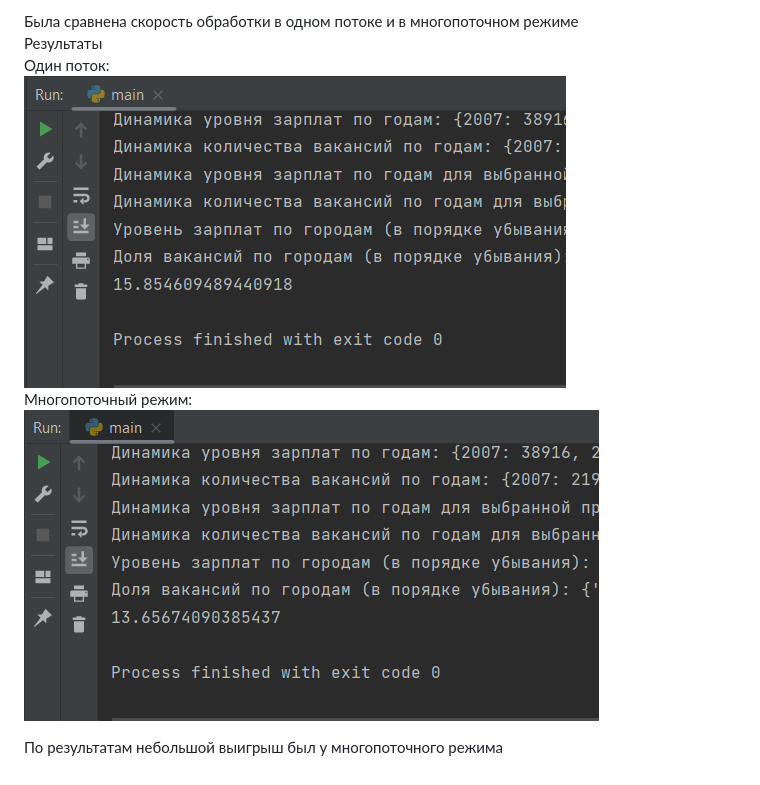
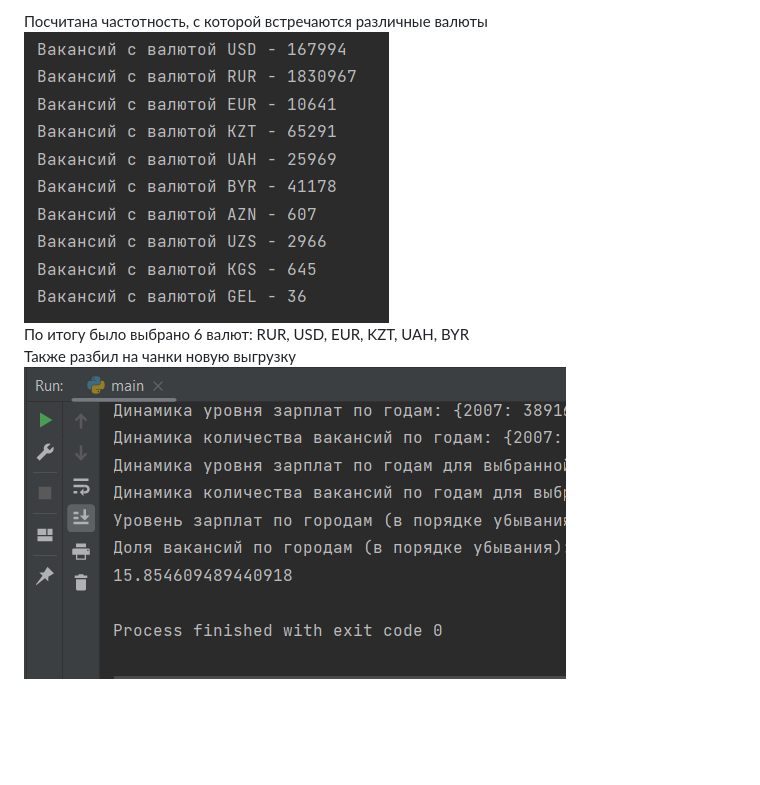
Before and after one commit to WinoHare/ElearnKirionenko, a Markdown page: README.md, the part around the change. Drawn GitHub-style; pictures changed too: Photos/1.png; blank space fills up the shorter version.

```diff
--- a/README.md
+++ b/README.md
@@ -1,8 +1,5 @@
-Была сравнена скорость обработки в одном потоке и в многопоточном режиме
-Результаты
-Один поток:
+Посчитана частотность, с которой встречаются различные валюты
+![](Photos/1.png)
+По итогу было выбрано 6 валют: RUR, USD, EUR, KZT, UAH, BYR
+Также разбил на чанки новую выгрузку
 ![](Photos/2.png)
-Многопоточный режим:
-![](Photos/1.png)
-
-По результатам небольшой выигрыш был у многопоточного режима
```
Also changed, not shown: 2 other files.
